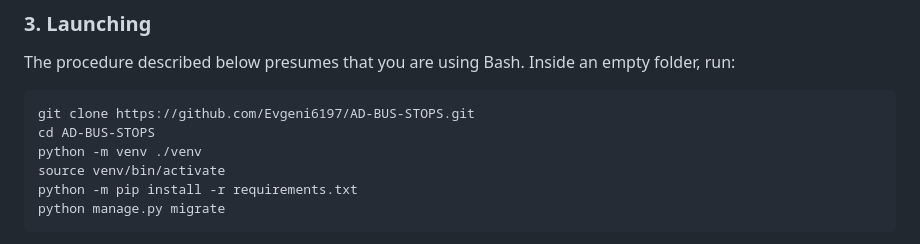
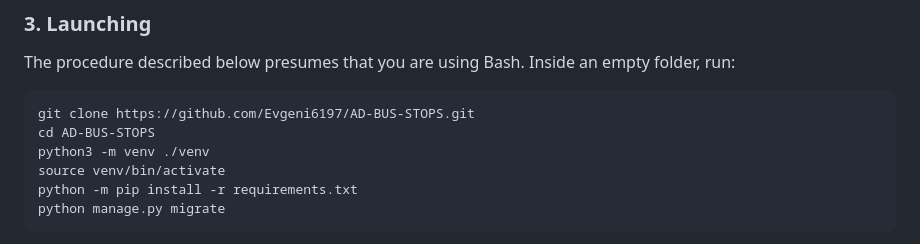
Before and after one commit to Evgeni6197/AD-BUS-STOPS, a Markdown page: README.md, the part around the change. Drawn GitHub-style.

````diff
--- a/README.md
+++ b/README.md
@@ -33,7 +33,7 @@
    ```
    git clone https://github.com/Evgeni6197/AD-BUS-STOPS.git
    cd AD-BUS-STOPS
-   python -m venv ./venv
+   python3 -m venv ./venv
    source venv/bin/activate
    python -m pip install -r requirements.txt
    python manage.py migrate
````
